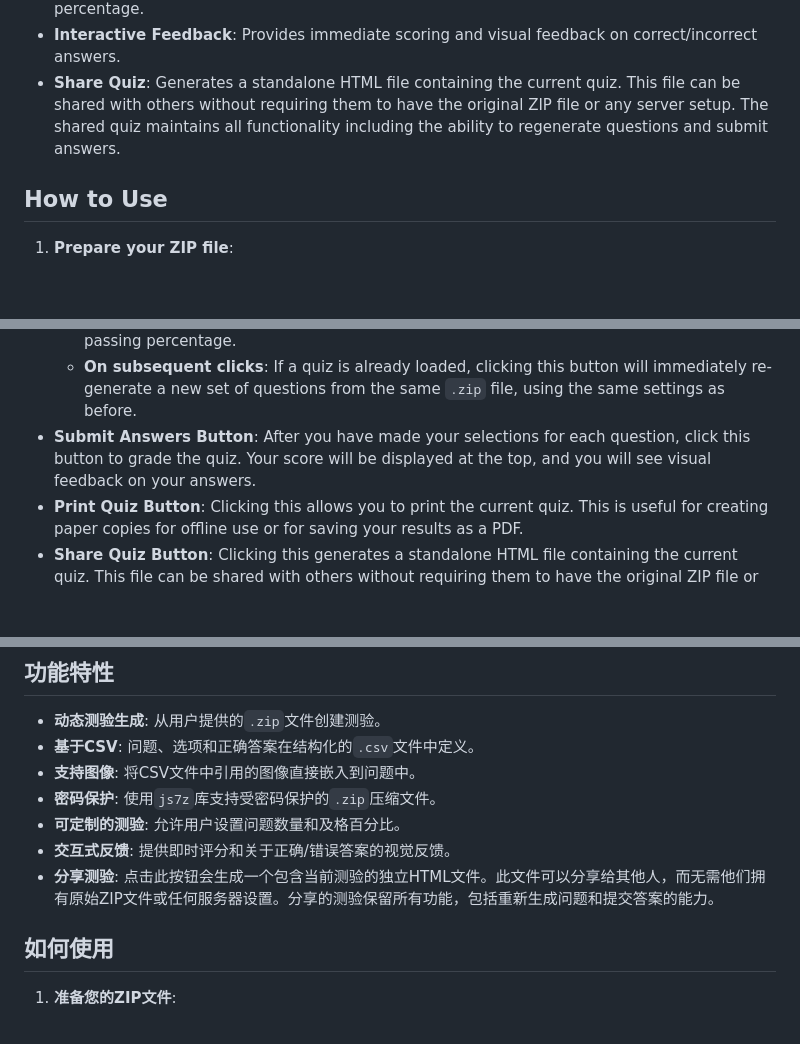
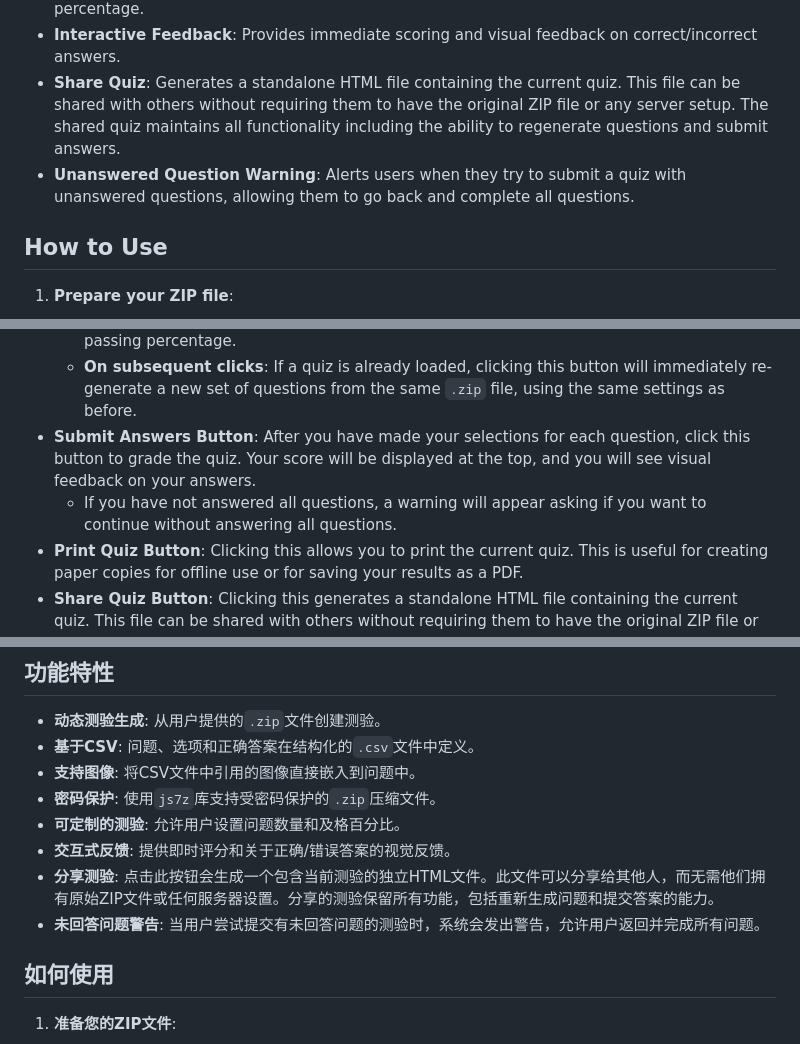
Before and after one commit to gostnort/q_and_a_generator, a Markdown page: README.md, 3 parts joined by grey strips. GitHub-like rendering; blank space fills up the shorter version.

Commit message:
Update README to document the unanswered questions warning feature

```diff
--- a/README.md
+++ b/README.md
@@ -11,6 +11,7 @@ This project is a web-based Q&A quiz generator. It dynamically creates a quiz fr
 - **Customizable Quizzes**: Allows users to set the number of questions and the passing percentage.
 - **Interactive Feedback**: Provides immediate scoring and visual feedback on correct/incorrect answers.
 - **Share Quiz**: Generates a standalone HTML file containing the current quiz. This file can be shared with others without requiring them to have the original ZIP file or any server setup. The shared quiz maintains all functionality including the ability to regenerate questions and submit answers.
+- **Unanswered Question Warning**: Alerts users when they try to submit a quiz with unanswered questions, allowing them to go back and complete all questions.
 
 ## How to Use
 
@@ -51,6 +52,7 @@ The interface is designed for a simple, focused workflow:
     -   **On first use**: Clicking this opens a file selection dialog. After you select a `.zip` file, a settings window appears where you can set the password, number of questions, and passing percentage.
     -   **On subsequent clicks**: If a quiz is already loaded, clicking this button will immediately re-generate a new set of questions from the same `.zip` file, using the same settings as before.
 -   **Submit Answers Button**: After you have made your selections for each question, click this button to grade the quiz. Your score will be displayed at the top, and you will see visual feedback on your answers.
+    -   If you have not answered all questions, a warning will appear asking if you want to continue without answering all questions.
 -   **Print Quiz Button**: Clicking this allows you to print the current quiz. This is useful for creating paper copies for offline use or for saving your results as a PDF.
 -   **Share Quiz Button**: Clicking this generates a standalone HTML file containing the current quiz. This file can be shared with others without requiring them to have the original ZIP file or any server setup. The shared quiz maintains all functionality including the ability to regenerate questions and submit answers.
 
@@ -69,6 +71,7 @@ The interface is designed for a simple, focused workflow:
 - **可定制的测验**: 允许用户设置问题数量和及格百分比。
 - **交互式反馈**: 提供即时评分和关于正确/错误答案的视觉反馈。
 - **分享测验**: 点击此按钮会生成一个包含当前测验的独立HTML文件。此文件可以分享给其他人，而无需他们拥有原始ZIP文件或任何服务器设置。分享的测验保留所有功能，包括重新生成问题和提交答案的能力。
+- **未回答问题警告**: 当用户尝试提交有未回答问题的测验时，系统会发出警告，允许用户返回并完成所有问题。
 
 ## 如何使用
 
```
Also changed, not shown: other parts of README.md (+1 -0 lines).
